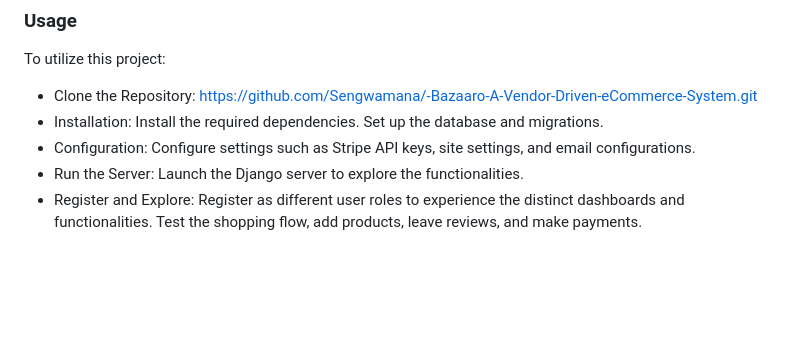
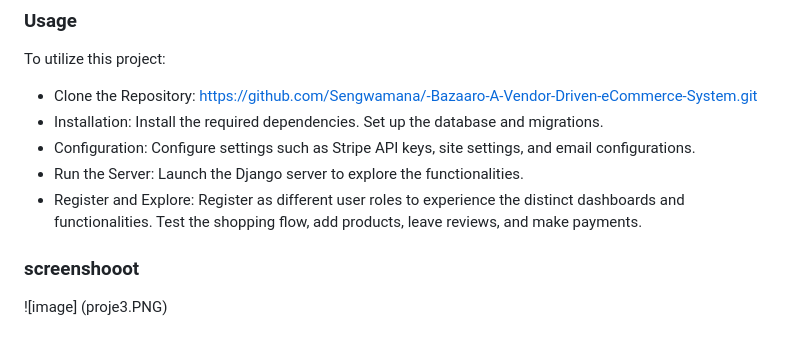
Before and after one commit to Sengwamana/Bazaaro_A_Vendor_Driven-eCommerce_System, a Markdown page: readme.md, the part around the change. GitHub-like rendering; blank space fills up the shorter version.

Commit message:
added new image

```diff
--- a/readme.md
+++ b/readme.md
@@ -26,3 +26,6 @@ To utilize this project:
 - Configuration: Configure settings such as Stripe API keys, site settings, and email configurations.
 - Run the Server: Launch the Django server to explore the functionalities.
 - Register and Explore: Register as different user roles to experience the distinct dashboards and functionalities. Test the shopping flow, add products, leave reviews, and make payments.
+
+### screenshooot
+![image] (proje3.PNG)
```
Also changed, not shown: proje3.PNG (added).
